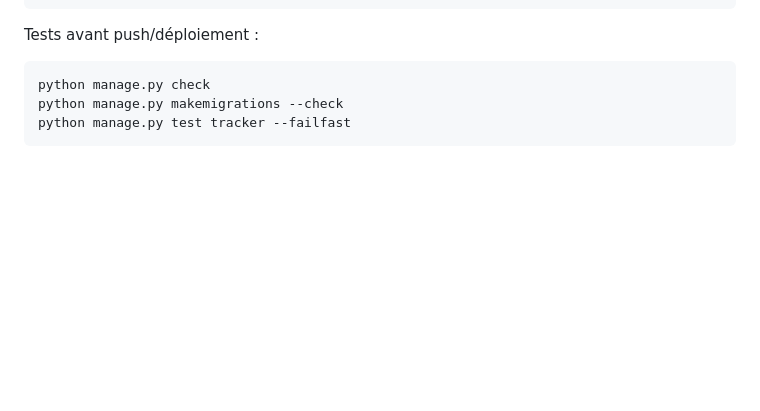
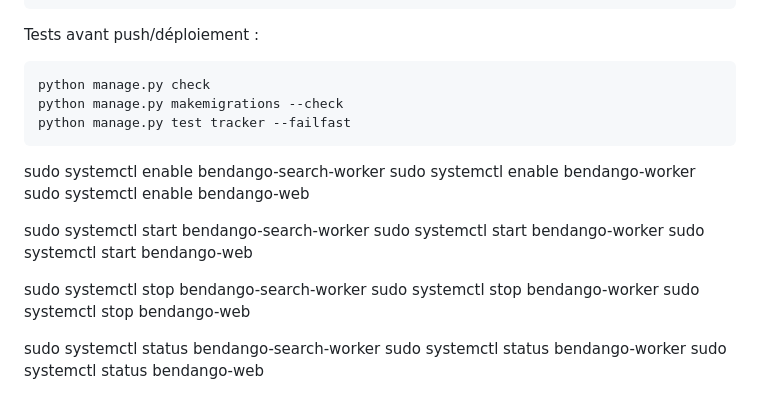
Before and after one commit to kembo-dev/bendango, a Markdown page: readme.md, the part around the change. Drawn GitHub-style; blank space fills up the shorter version.

Commit message:
docs: update README

````diff
--- a/readme.md
+++ b/readme.md
@@ -698,3 +698,19 @@ python manage.py check
 python manage.py makemigrations --check
 python manage.py test tracker --failfast
 ```
+
+sudo systemctl enable bendango-search-worker
+sudo systemctl enable bendango-worker
+sudo systemctl enable bendango-web
+
+sudo systemctl start bendango-search-worker
+sudo systemctl start bendango-worker
+sudo systemctl start bendango-web
+
+sudo systemctl stop bendango-search-worker
+sudo systemctl stop bendango-worker
+sudo systemctl stop bendango-web
+
+sudo systemctl status bendango-search-worker
+sudo systemctl status bendango-worker
+sudo systemctl status bendango-web
````
